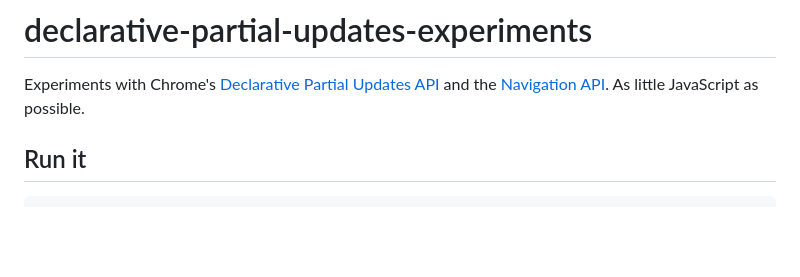
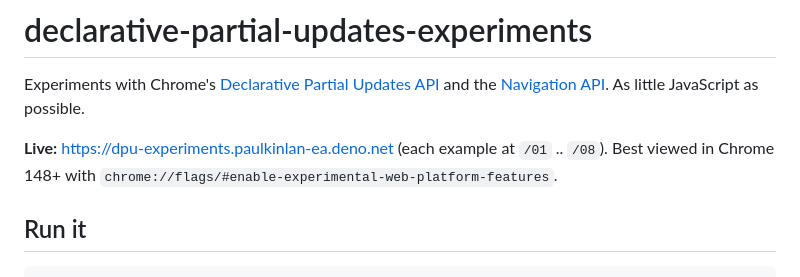
Before and after one commit to PaulKinlan/declarative-partial-updates-experiments, a Markdown page: README.md, the part around the change. GitHub-like rendering; blank space fills up the shorter version.

Commit message:
README: link the live deploy
Co-Authored-By: Claude Opus 4.8 <noreply@anthropic.com>

```diff
--- a/README.md
+++ b/README.md
@@ -4,6 +4,9 @@ Experiments with Chrome's
 [Declarative Partial Updates API](https://developer.chrome.com/blog/declarative-partial-updates) and
 the [Navigation API](https://developer.chrome.com/docs/web-platform/navigation-api). As little
 JavaScript as possible.
+
+**Live:** <https://dpu-experiments.paulkinlan-ea.deno.net> (each example at `/01` .. `/08`).
+Best viewed in Chrome 148+ with `chrome://flags/#enable-experimental-web-platform-features`.
 
 ## Run it
 
```
